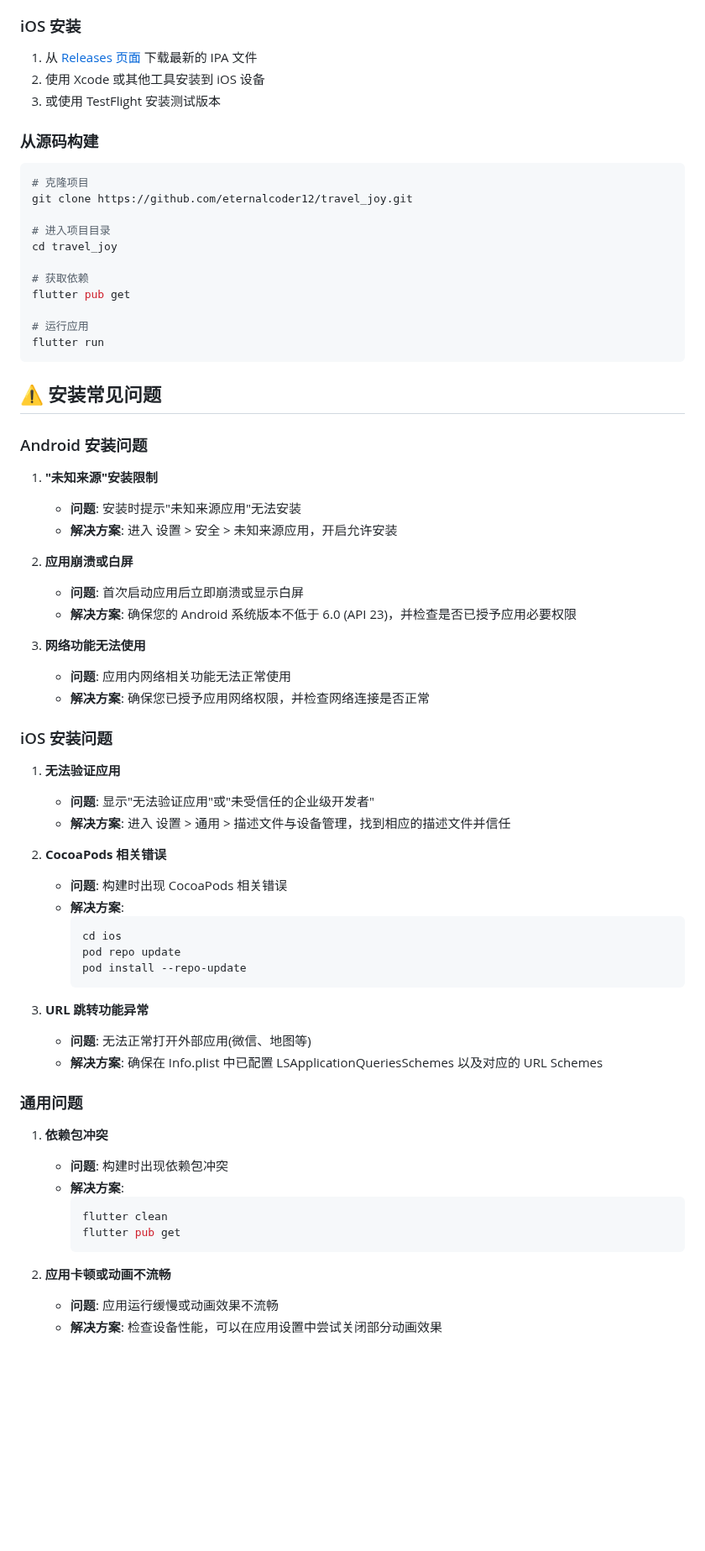
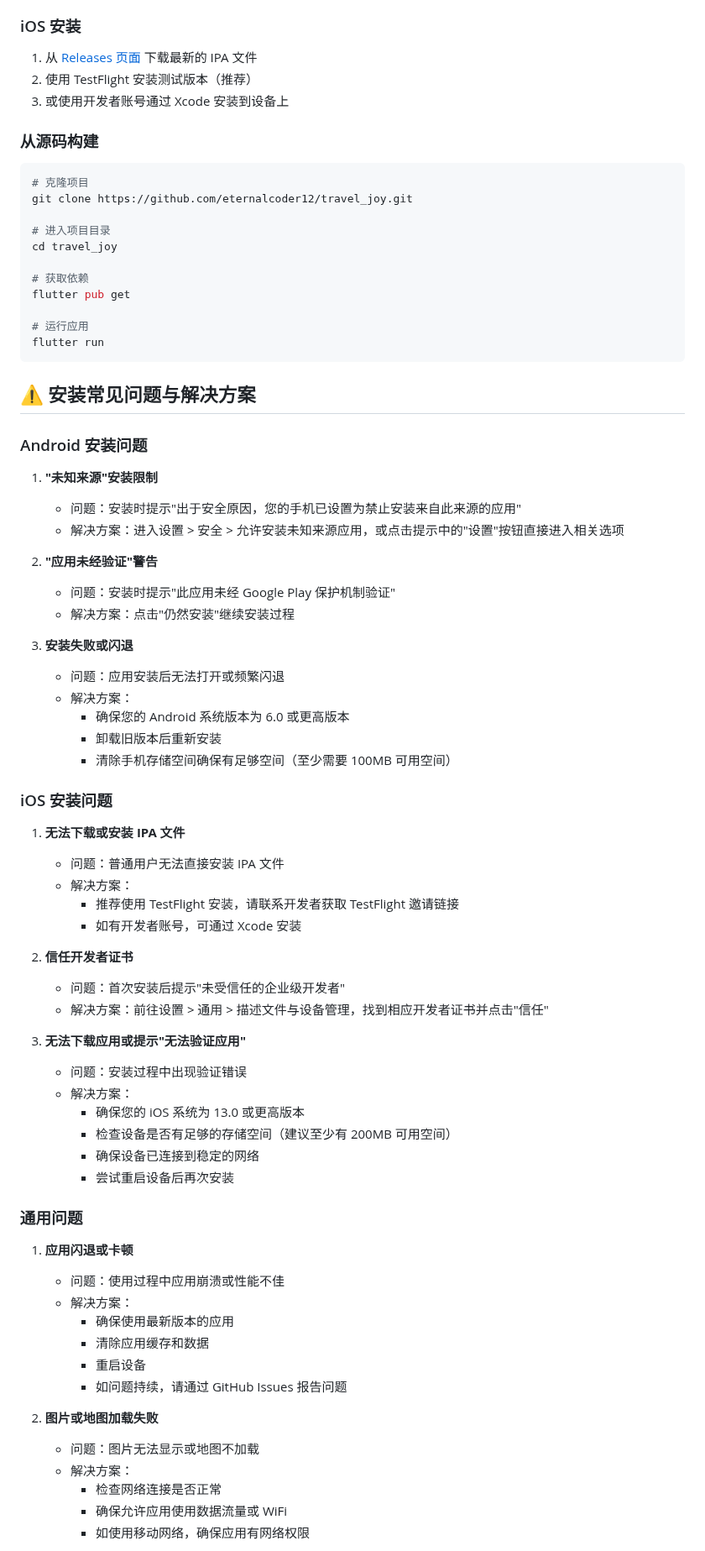
Before and after one commit to eternalcoder12/travel_joy, a Markdown page: README.md, the part around one of its changes. Shown at 84% size. Rendered like a GitHub page; blank space fills up the shorter version.

Commit message:
更新README.md：添加安装常见问题与解决方案详细说明

````diff
--- a/README.md
+++ b/README.md
@@ -35,8 +35,8 @@ Travel Joy 具有以下特性:
 ### iOS 安装
 
 1. 从 [Releases 页面](https://github.com/eternalcoder12/travel_joy/releases) 下载最新的 IPA 文件
-2. 使用 Xcode 或其他工具安装到 iOS 设备
-3. 或使用 TestFlight 安装测试版本
+2. 使用 TestFlight 安装测试版本（推荐）
+3. 或使用开发者账号通过 Xcode 安装到设备上
 
 ### 从源码构建
 
@@ -54,58 +54,65 @@ flutter pub get
 flutter run
 ```
 
-## ⚠️ 安装常见问题
+## ⚠️ 安装常见问题与解决方案
 
 ### Android 安装问题
 
 1. **"未知来源"安装限制**
 
-   - **问题**: 安装时提示"未知来源应用"无法安装
-   - **解决方案**: 进入 设置 > 安全 > 未知来源应用，开启允许安装
+   - 问题：安装时提示"出于安全原因，您的手机已设置为禁止安装来自此来源的应用"
+   - 解决方案：进入设置 > 安全 > 允许安装未知来源应用，或点击提示中的"设置"按钮直接进入相关选项
 
-2. **应用崩溃或白屏**
+2. **"应用未经验证"警告**
 
-   - **问题**: 首次启动应用后立即崩溃或显示白屏
-   - **解决方案**: 确保您的 Android 系统版本不低于 6.0 (API 23)，并检查是否已授予应用必要权限
+   - 问题：安装时提示"此应用未经 Google Play 保护机制验证"
+   - 解决方案：点击"仍然安装"继续安装过程
 
-3. **网络功能无法使用**
-   - **问题**: 应用内网络相关功能无法正常使用
-   - **解决方案**: 确保您已授予应用网络权限，并检查网络连接是否正常
+3. **安装失败或闪退**
+   - 问题：应用安装后无法打开或频繁闪退
+   - 解决方案：
+     - 确保您的 Android 系统版本为 6.0 或更高版本
+     - 卸载旧版本后重新安装
+     - 清除手机存储空间确保有足够空间（至少需要 100MB 可用空间）
 
 ### iOS 安装问题
 
-1. **无法验证应用**
+1. **无法下载或安装 IPA 文件**
 
-   - **问题**: 显示"无法验证应用"或"未受信任的企业级开发者"
-   - **解决方案**: 进入 设置 > 通用 > 描述文件与设备管理，找到相应的描述文件并信任
+   - 问题：普通用户无法直接安装 IPA 文件
+   - 解决方案：
+     - 推荐使用 TestFlight 安装，请联系开发者获取 TestFlight 邀请链接
+     - 如有开发者账号，可通过 Xcode 安装
 
-2. **CocoaPods 相关错误**
+2. **信任开发者证书**
 
-   - **问题**: 构建时出现 CocoaPods 相关错误
-   - **解决方案**:
-     ```bash
-     cd ios
-     pod repo update
-     pod install --repo-update
-     ```
+   - 问题：首次安装后提示"未受信任的企业级开发者"
+   - 解决方案：前往设置 > 通用 > 描述文件与设备管理，找到相应开发者证书并点击"信任"
 
-3. **URL 跳转功能异常**
-   - **问题**: 无法正常打开外部应用(微信、地图等)
-   - **解决方案**: 确保在 Info.plist 中已配置 LSApplicationQueriesSchemes 以及对应的 URL Schemes
+3. **无法下载应用或提示"无法验证应用"**
+   - 问题：安装过程中出现验证错误
+   - 解决方案：
+     - 确保您的 iOS 系统为 13.0 或更高版本
+     - 检查设备是否有足够的存储空间（建议至少有 200MB 可用空间）
+     - 确保设备已连接到稳定的网络
+     - 尝试重启设备后再次安装
 
 ### 通用问题
 
-1. **依赖包冲突**
+1. **应用闪退或卡顿**
 
-   - **问题**: 构建时出现依赖包冲突
-   - **解决方案**:
-     ```bash
-     flutter clean
-     flutter pub get
-     ```
+   - 问题：使用过程中应用崩溃或性能不佳
+   - 解决方案：
+     - 确保使用最新版本的应用
+     - 清除应用缓存和数据
+     - 重启设备
+     - 如问题持续，请通过 GitHub Issues 报告问题
 
-2. **应用卡顿或动画不流畅**
+2. **图片或地图加载失败**
 
-   - **问题**: 应用运行缓慢或动画效果不流畅
-   - **解决方案**: 检查设备性能，可以在应用设置中尝试关闭部分动画效果
+   - 问题：图片无法显示或地图不加载
+   - 解决方案：
+     - 检查网络连接是否正常
+     - 确保允许应用使用数据流量或 WiFi
+     - 如使用移动网络，确保应用有网络权限
 
````
Also changed, not shown: other parts of README.md (+9 -19 lines), release_notes.md (added, +11 -0 lines).
